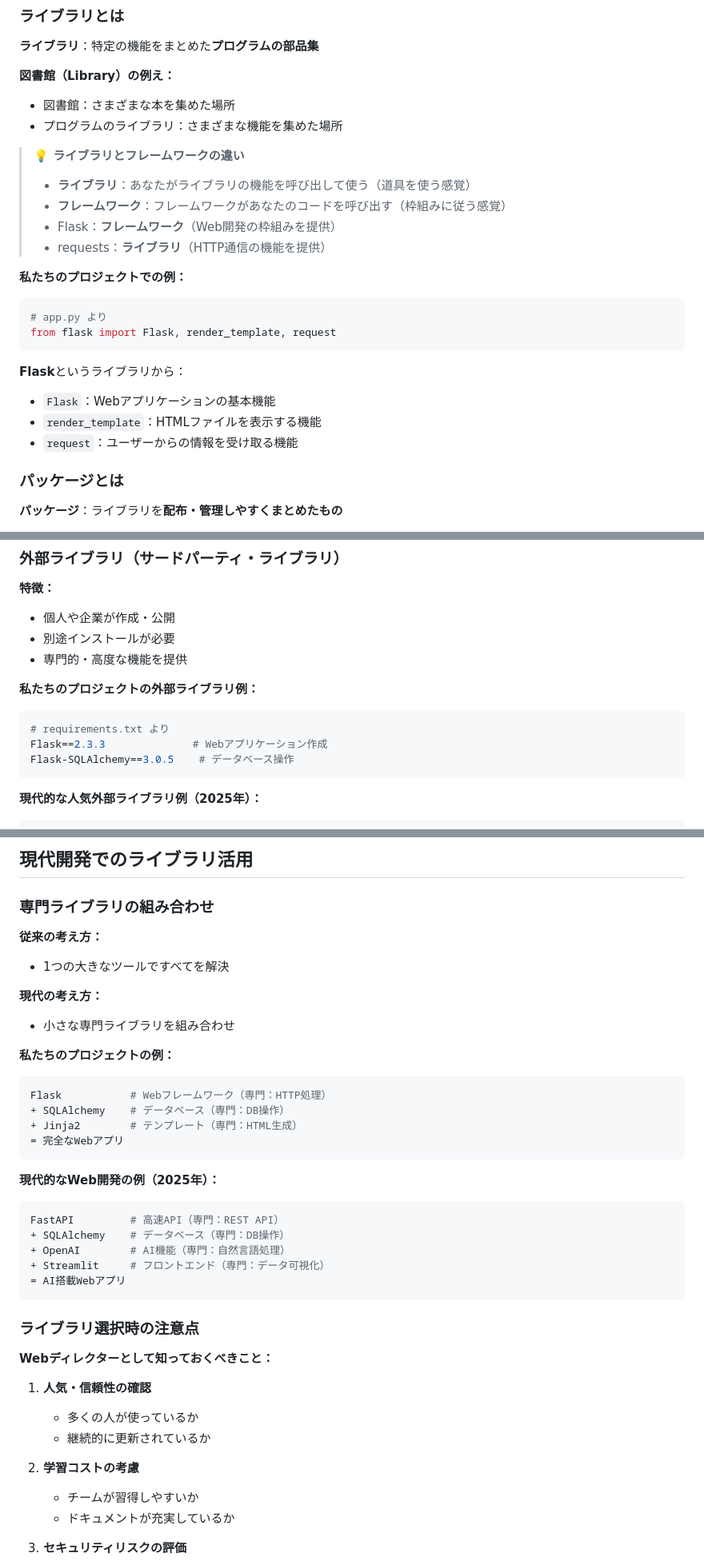
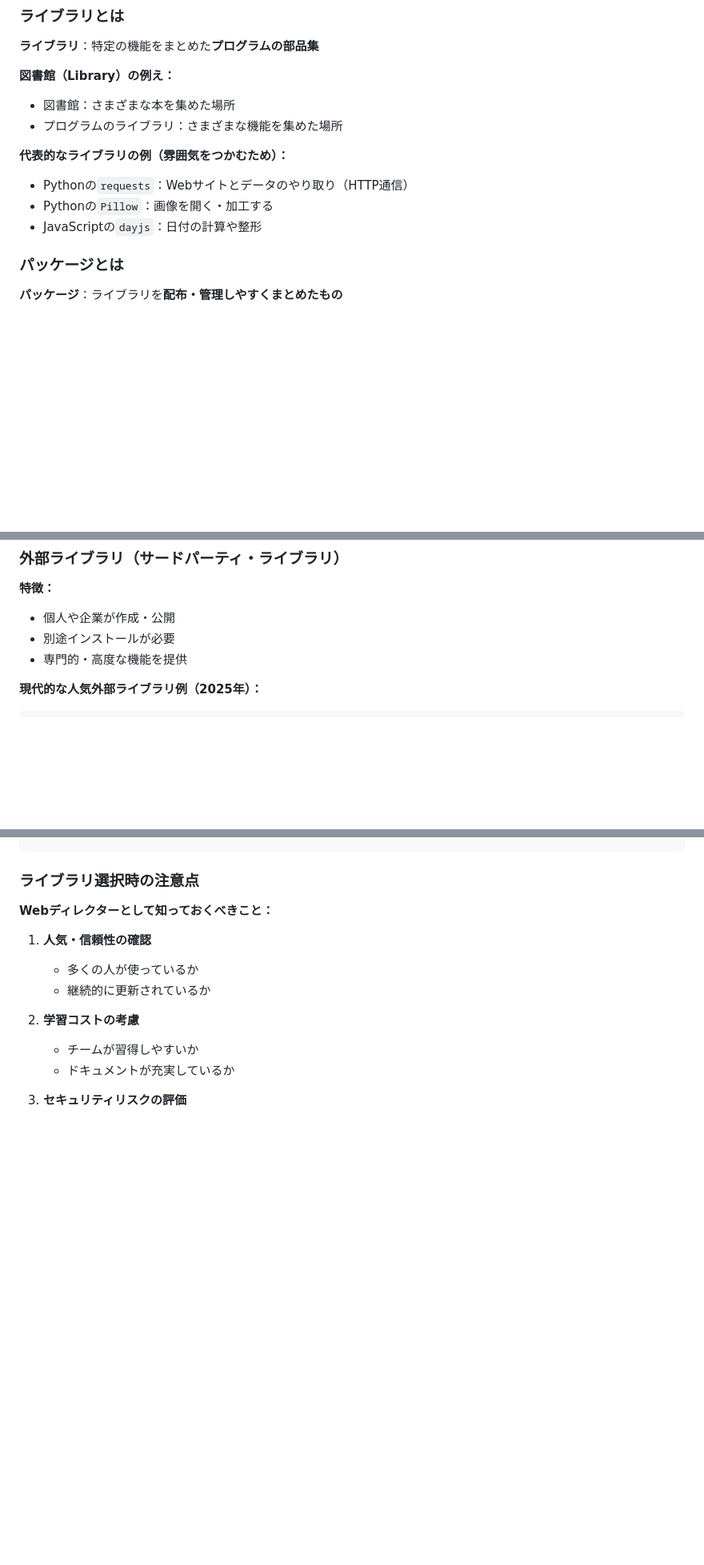
Before and after one commit to Monzi-takuya/web-fundamentals-for-non-engineers, a Markdown page: docs/01_コンピューター基礎知識/07_推奨_ライブラリとパッケージの基本概念.md, 3 parts joined by grey strips. Shown at 80% size. Drawn GitHub-style; folded sections open; blank space fills up the shorter version.

````diff
--- a/docs/01_コンピューター基礎知識/07_推奨_ライブラリとパッケージの基本概念.md
+++ b/docs/01_コンピューター基礎知識/07_推奨_ライブラリとパッケージの基本概念.md
@@ -95,23 +95,10 @@ flowchart TD
 - 図書館：さまざまな本を集めた場所
 - プログラムのライブラリ：さまざまな機能を集めた場所
 
-> **💡 ライブラリとフレームワークの違い**
-> - **ライブラリ**：あなたがライブラリの機能を呼び出して使う（道具を使う感覚）
-> - **フレームワーク**：フレームワークがあなたのコードを呼び出す（枠組みに従う感覚）
-> - Flask：**フレームワーク**（Web開発の枠組みを提供）
-> - requests：**ライブラリ**（HTTP通信の機能を提供）
-
-**私たちのプロジェクトでの例：**
-
-```python
-# app.py より
-from flask import Flask, render_template, request
-```
-
-**Flask**というライブラリから：
-- `Flask`：Webアプリケーションの基本機能
-- `render_template`：HTMLファイルを表示する機能
-- `request`：ユーザーからの情報を受け取る機能
+**代表的なライブラリの例（雰囲気をつかむため）：**
+- Pythonの`requests`：Webサイトとデータのやり取り（HTTP通信）
+- Pythonの`Pillow`：画像を開く・加工する
+- JavaScriptの`dayjs`：日付の計算や整形
 
 ### パッケージとは
 
@@ -157,14 +144,6 @@ import datetime  # 日付・時刻処理
 - 別途インストールが必要
 - 専門的・高度な機能を提供
 
-**私たちのプロジェクトの外部ライブラリ例：**
-
-```python
-# requirements.txt より
-Flask==2.3.3              # Webアプリケーション作成
-Flask-SQLAlchemy==3.0.5    # データベース操作
-```
-
 **現代的な人気外部ライブラリ例（2025年）：**
 
 ```python
@@ -292,29 +217,3 @@ flowchart TD
-## 現代開発でのライブラリ活用
-
-### 専門ライブラリの組み合わせ
-
-**従来の考え方：**
-- 1つの大きなツールですべてを解決
-
-**現代の考え方：**
-- 小さな専門ライブラリを組み合わせ
-
-**私たちのプロジェクトの例：**
-```python
-Flask           # Webフレームワーク（専門：HTTP処理）
-+ SQLAlchemy    # データベース（専門：DB操作）
-+ Jinja2        # テンプレート（専門：HTML生成）
-= 完全なWebアプリ
-```
-
-**現代的なWeb開発の例（2025年）：**
-```python
-FastAPI         # 高速API（専門：REST API）
-+ SQLAlchemy    # データベース（専門：DB操作）
-+ OpenAI        # AI機能（専門：自然言語処理）
-+ Streamlit     # フロントエンド（専門：データ可視化）
-= AI搭載Webアプリ
-```
 
 ### ライブラリ選択時の注意点
 
````
Also changed, not shown: other parts of docs/01_コンピューター基礎知識/07_推奨_ライブラリとパッケージの基本概念.md (+4 -56 lines).
